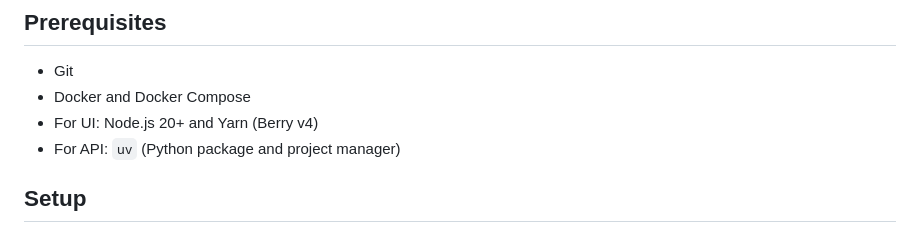
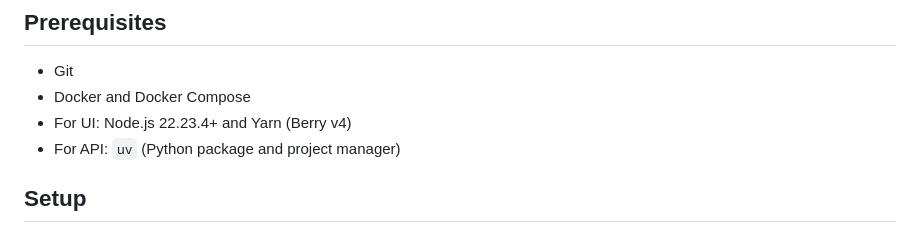
Before and after one commit to minhnguyent546/seas, a Markdown page: README.md, the part around the change. GitHub-like rendering.

Commit message:
docs(readme): bump ui node requirement to 22.23.4

```diff
--- a/README.md
+++ b/README.md
@@ -37,7 +37,7 @@
 
 - Git
 - Docker and Docker Compose
-- For UI: Node.js 20+ and Yarn (Berry v4)
+- For UI: Node.js 22.23.4+ and Yarn (Berry v4)
 - For API: `uv` (Python package and project manager)
 
 ## Setup
```
